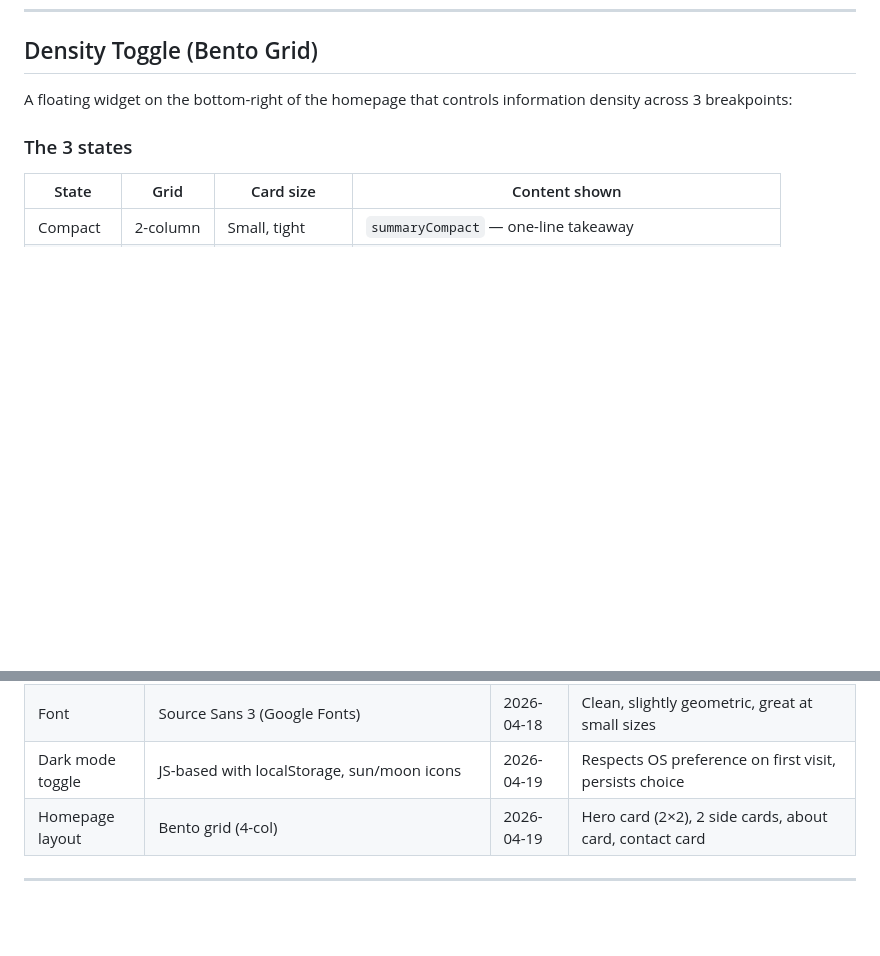
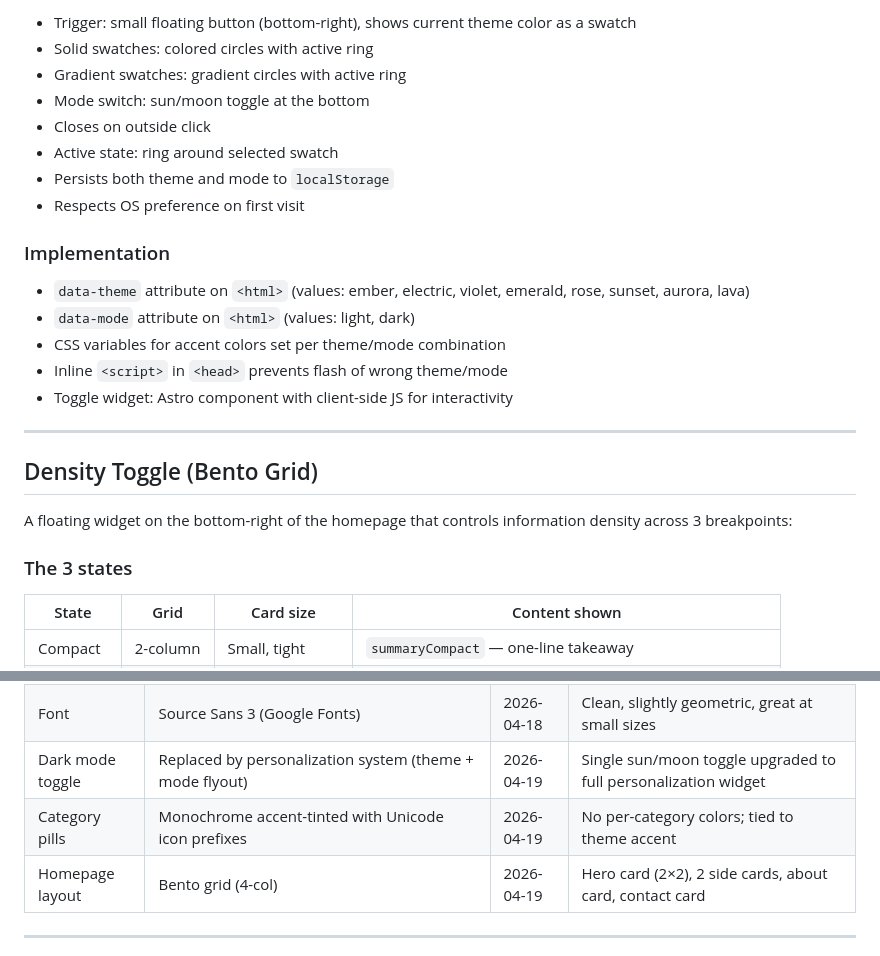
Before and after one commit to bhaumikkaji/bhaumiks-notes, a Markdown page: plan.md, 2 parts joined by grey strips. Drawn GitHub-style; blank space fills up the shorter version.

```diff
--- a/plan.md
+++ b/plan.md
@@ -316,3 +382,22 @@ Pretext is powerful but adds complexity. For v1:
+- Trigger: small floating button (bottom-right), shows current theme color as a swatch
+- Solid swatches: colored circles with active ring
+- Gradient swatches: gradient circles with active ring
+- Mode switch: sun/moon toggle at the bottom
+- Closes on outside click
+- Active state: ring around selected swatch
+- Persists both theme and mode to `localStorage`
+- Respects OS preference on first visit
+
+### Implementation
+
+- `data-theme` attribute on `<html>` (values: ember, electric, violet, emerald, rose, sunset, aurora, lava)
+- `data-mode` attribute on `<html>` (values: light, dark)
+- CSS variables for accent colors set per theme/mode combination
+- Inline `<script>` in `<head>` prevents flash of wrong theme/mode
+- Toggle widget: Astro component with client-side JS for interactivity
+
+---
+
 ## Density Toggle (Bento Grid)
 
 A floating widget on the bottom-right of the homepage that controls information density across 3 breakpoints:
@@ -578,7 +663,8 @@ bhaumiks-notes/
 | Density toggle | Floating widget, 3 states (compact/default/expanded), CSS transitions + data-density | 2026-04-19 | v1: author-provided summaries, CSS transitions. v2: Pretext for auto-truncation |
 | Body text size | 11px root | 2026-04-18 | Compact, content-dense reading experience |
 | Font | Source Sans 3 (Google Fonts) | 2026-04-18 | Clean, slightly geometric, great at small sizes |
-| Dark mode toggle | JS-based with localStorage, sun/moon icons | 2026-04-19 | Respects OS preference on first visit, persists choice |
+| Dark mode toggle | Replaced by personalization system (theme + mode flyout) | 2026-04-19 | Single sun/moon toggle upgraded to full personalization widget |
+| Category pills | Monochrome accent-tinted with Unicode icon prefixes | 2026-04-19 | No per-category colors; tied to theme accent |
 | Homepage layout | Bento grid (4-col) | 2026-04-19 | Hero card (2×2), 2 side cards, about card, contact card |
 
 ---
```
Also changed, not shown: other parts of plan.md (+66 -0 lines).
